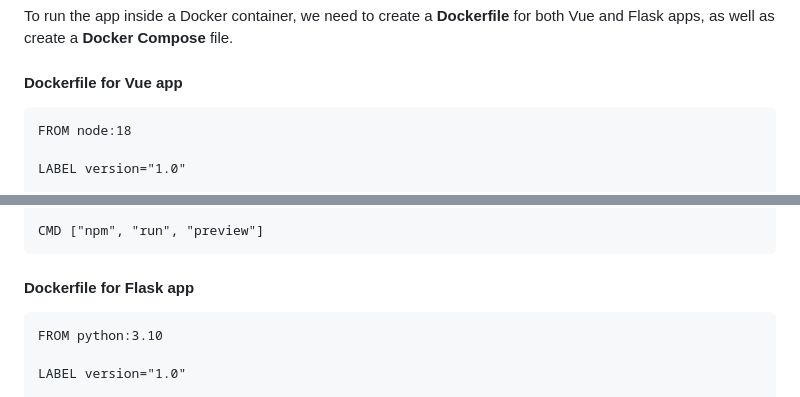
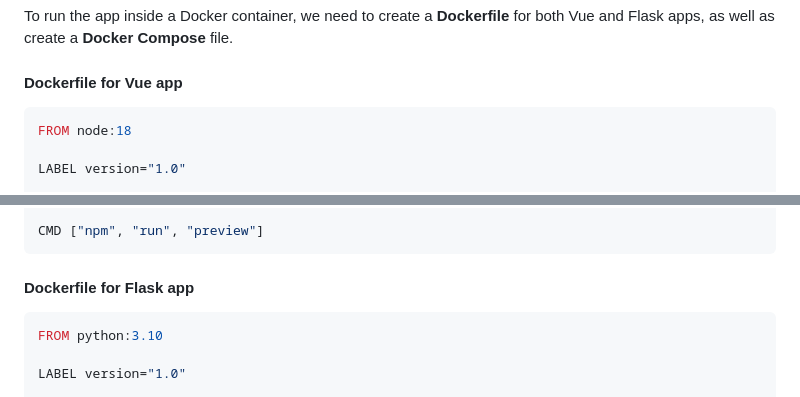
Before and after one commit to mad4869/xweeter-app-deployment, a Markdown page: README.md, 2 parts joined by grey strips. Rendered like a GitHub page.

````diff
--- a/README.md
+++ b/README.md
@@ -67,7 +67,7 @@ To run the app inside a Docker container, we need to create a __Dockerfile__ for
 
 #### Dockerfile for Vue app
 
-```docker
+```dockerfile
 FROM node:18
 
 LABEL version="1.0"
@@ -87,7 +87,7 @@ CMD ["npm", "run", "preview"]
 
 #### Dockerfile for Flask app
 
-```docker
+```dockerfile
 FROM python:3.10
 
 LABEL version="1.0"
````
